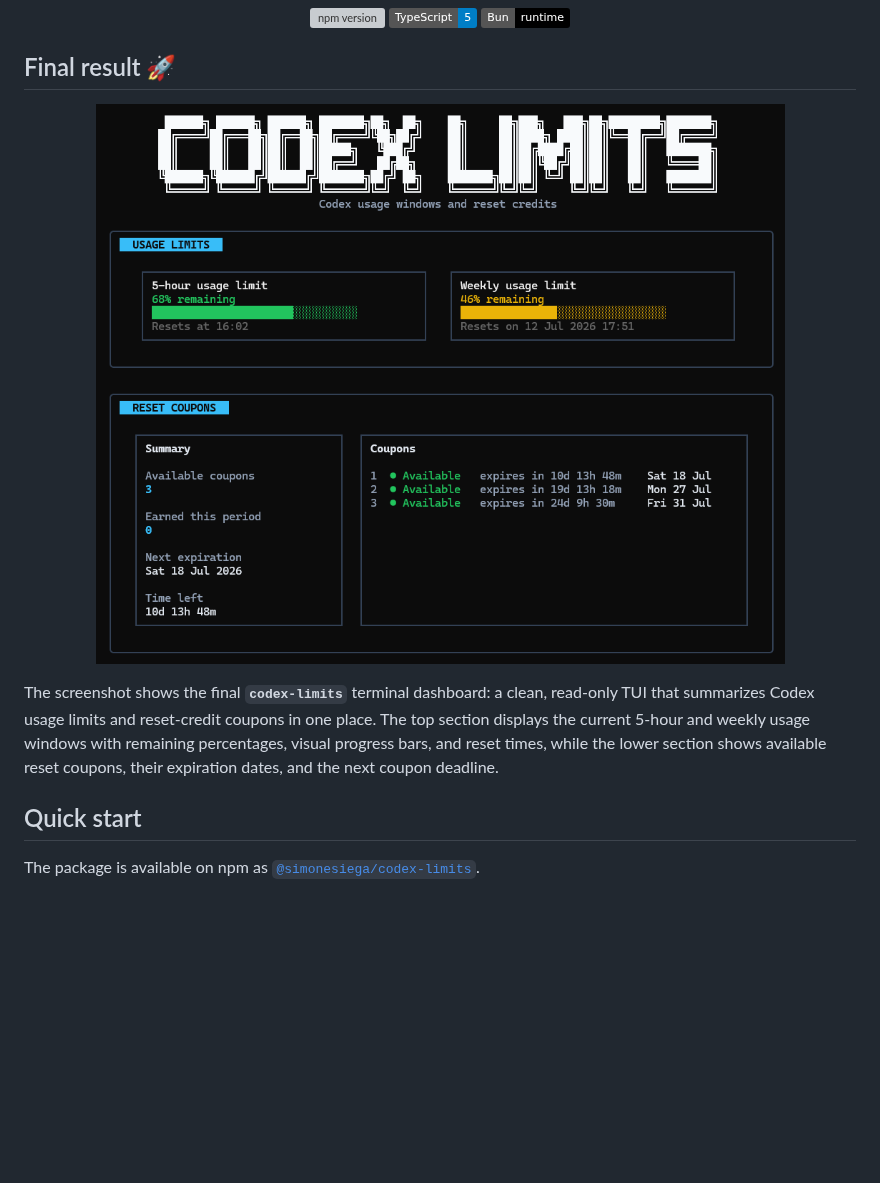
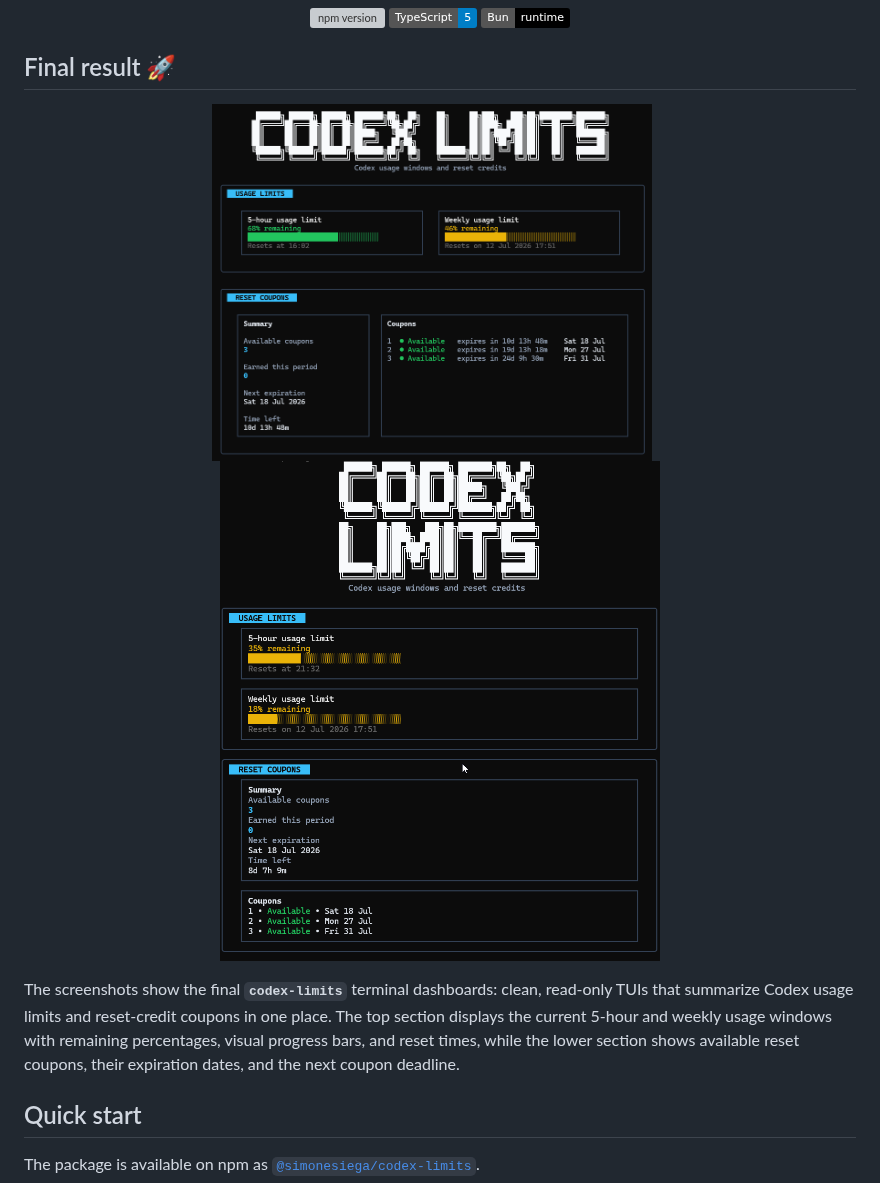
Before and after one commit to simonesiega/codex-limits, a Markdown page: README.md, the part around the change. Rendered like a GitHub page; pictures changed too: docs/photos/terminal/final_result_small.png (added); badges without logos; blank space fills up the shorter version; grey boxes are pictures that could not be loaded.

```diff
--- a/README.md
+++ b/README.md
@@ -25,10 +25,12 @@
 ## Final result 🚀
 
 <p align="center">
-  <img src="docs/photos/terminal/final_result.png" alt="Final codex-limits terminal dashboard" width="740" />
+  <img src="docs/photos/terminal/final_result_large.png" alt="Final codex-limits larger terminal dashboard" width="440" />
+  &nbsp;&nbsp;&nbsp;
+  <img src="docs/photos/terminal/final_result_small.png" alt="Final codex-limits smaller terminal dashboard" width="440" />
 </p>
 
-The screenshot shows the final **`codex-limits`** terminal dashboard: a clean, read-only TUI that summarizes Codex usage limits and reset-credit coupons in one place. The top section displays the current 5-hour and weekly usage windows with remaining percentages, visual progress bars, and reset times, while the lower section shows available reset coupons, their expiration dates, and the next coupon deadline.
+The screenshots show the final **`codex-limits`** terminal dashboards: clean, read-only TUIs that summarize Codex usage limits and reset-credit coupons in one place. The top section displays the current 5-hour and weekly usage windows with remaining percentages, visual progress bars, and reset times, while the lower section shows available reset coupons, their expiration dates, and the next coupon deadline.
 
 ## Quick start
 
```
Also changed, not shown: docs/photos/terminal/final_result_large.png (renamed from docs/photos/terminal/final_result.png), 9 other files.
